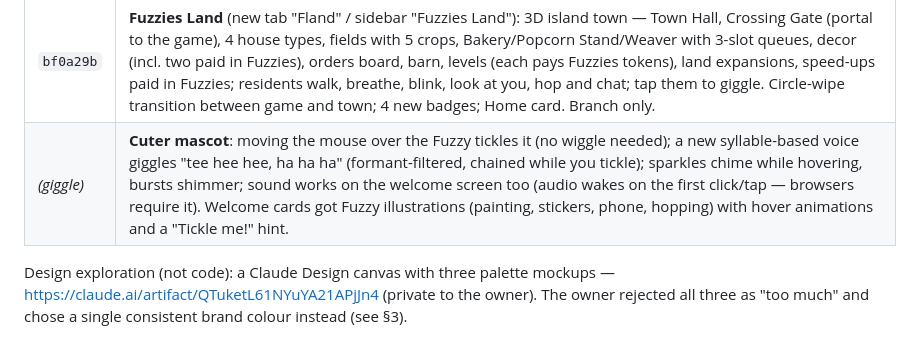
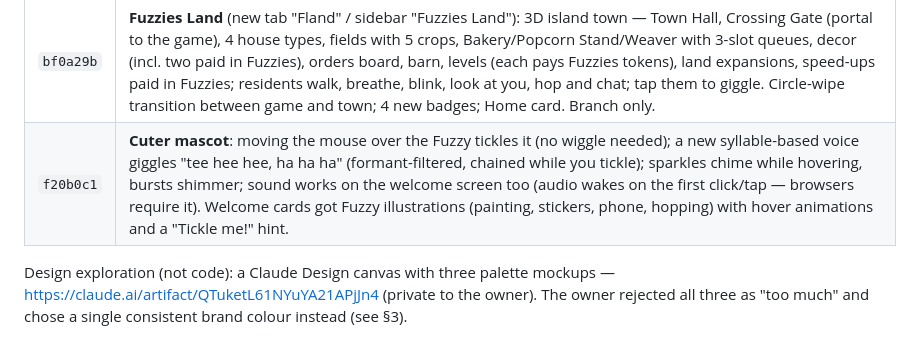
Before and after one commit to ykob14/fuzzies., a Markdown page: PROGRESS.md, the part around the change. Drawn GitHub-style.

Commit message:
PROGRESS.md: record the giggly mascot
Co-Authored-By: Claude Opus 5.5 <noreply@anthropic.com>
Claude-Session: https://claude.ai/code/session_014ZEtePhPdTSgrsgWU6sXNG

```diff
--- a/PROGRESS.md
+++ b/PROGRESS.md
@@ -201,7 +201,7 @@ scoped to the token's user. Owner setup steps: `BACKEND.md`.
 | `98ff876` | **Backend moved to Neon + Vercel** (owner's choice): `api/` functions (auth + data), scrypt passwords, signed tokens, login rate limit, tables auto-create; Supabase removed. Same sync engine. Tested locally against Postgres (two devices, merge, offline, privacy incl. forged token and cross-user overwrite, password change, delete) and with `vercel build`. Branch only. |
 | `df837e4` | **Launch screen** (like Canva's): the Fuzzy pops in, bounces with squash & stretch and sparkles, winks, the name "fuzzies" glides up letter by letter, then the tagline; fades into the app (~2.6 s, tap to skip, once per visit, calmer with reduced motion). Lives inline in `index.html` so it shows on the first frame; follows your app-icon colours (`fz.look`, written by `core/appicon.ts`) and uses saved realistic 3D frames (`fz.splash.frames`, written by `ui/mascot.ts`) after the first visit. Branch only. |
 | `bf0a29b` | **Fuzzies Land** (new tab "Fland" / sidebar "Fuzzies Land"): 3D island town — Town Hall, Crossing Gate (portal to the game), 4 house types, fields with 5 crops, Bakery/Popcorn Stand/Weaver with 3-slot queues, decor (incl. two paid in Fuzzies), orders board, barn, levels (each pays Fuzzies tokens), land expansions, speed-ups paid in Fuzzies; residents walk, breathe, blink, look at you, hop and chat; tap them to giggle. Circle-wipe transition between game and town; 4 new badges; Home card. Branch only. |
-| _(giggle)_ | **Cuter mascot**: moving the mouse over the Fuzzy tickles it (no wiggle needed); a new syllable-based voice giggles "tee hee hee, ha ha ha" (formant-filtered, chained while you tickle); sparkles chime while hovering, bursts shimmer; sound works on the welcome screen too (audio wakes on the first click/tap — browsers require it). Welcome cards got Fuzzy illustrations (painting, stickers, phone, hopping) with hover animations and a "Tickle me!" hint. |
+| `f20b0c1` | **Cuter mascot**: moving the mouse over the Fuzzy tickles it (no wiggle needed); a new syllable-based voice giggles "tee hee hee, ha ha ha" (formant-filtered, chained while you tickle); sparkles chime while hovering, bursts shimmer; sound works on the welcome screen too (audio wakes on the first click/tap — browsers require it). Welcome cards got Fuzzy illustrations (painting, stickers, phone, hopping) with hover animations and a "Tickle me!" hint. |
 
 Design exploration (not code): a Claude Design canvas with three palette mockups —
 https://claude.ai/artifact/QTuketL61NYuYA21APjJn4 (private to the owner). The owner rejected all three as "too much"
```
